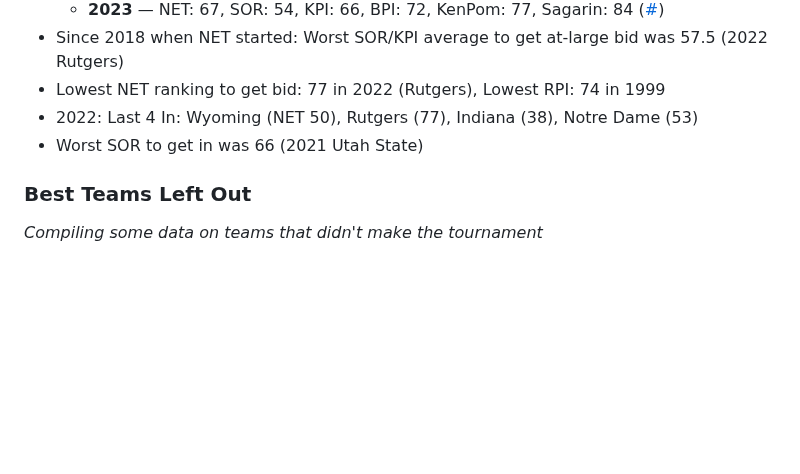
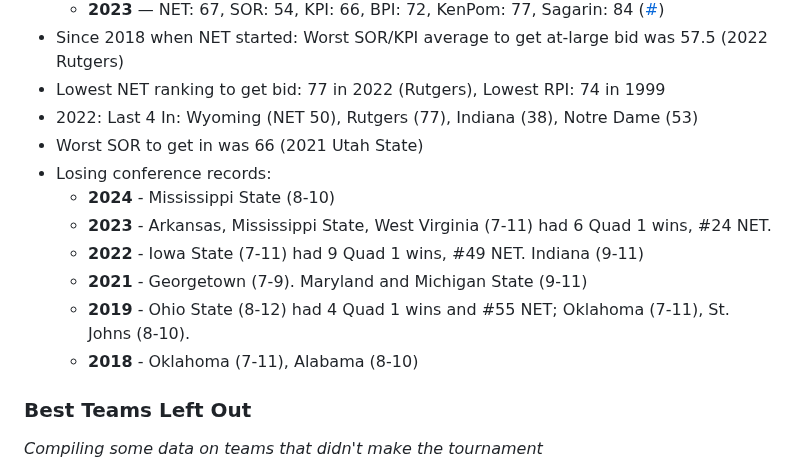
Before and after one commit to bvankat/nebrasketball, a Markdown page: bracket-notes.md, the part around the change. Drawn GitHub-style; blank space fills up the shorter version.

Commit message:
Adds some notes about sub-.500 conference records

```diff
--- a/bracket-notes.md
+++ b/bracket-notes.md
@@ -29,6 +29,13 @@ A collection of links and notes to demystify the NCAA basketball tournament sele
 - Lowest NET ranking to get bid: 77 in 2022 (Rutgers), Lowest RPI: 74 in 1999
 - 2022: Last 4 In: Wyoming (NET 50), Rutgers (77), Indiana (38), Notre Dame (53)
 - Worst SOR to get in was 66 (2021 Utah State)
+- Losing conference records:
+    - __2024__ - Mississippi State (8-10)
+    - __2023__ - Arkansas, Mississippi State, West Virginia (7-11) had 6 Quad 1 wins, #24 NET.
+    - __2022__ - Iowa State (7-11) had 9 Quad 1 wins, #49 NET. Indiana (9-11)
+    - __2021__ - Georgetown (7-9). Maryland and Michigan State (9-11)
+    - __2019__ - Ohio State (8-12) had 4 Quad 1 wins and #55 NET; Oklahoma (7-11), St. Johns (8-10).
+    - __2018__ - Oklahoma (7-11), Alabama (8-10)
 
 ### Best Teams Left Out
 
```
